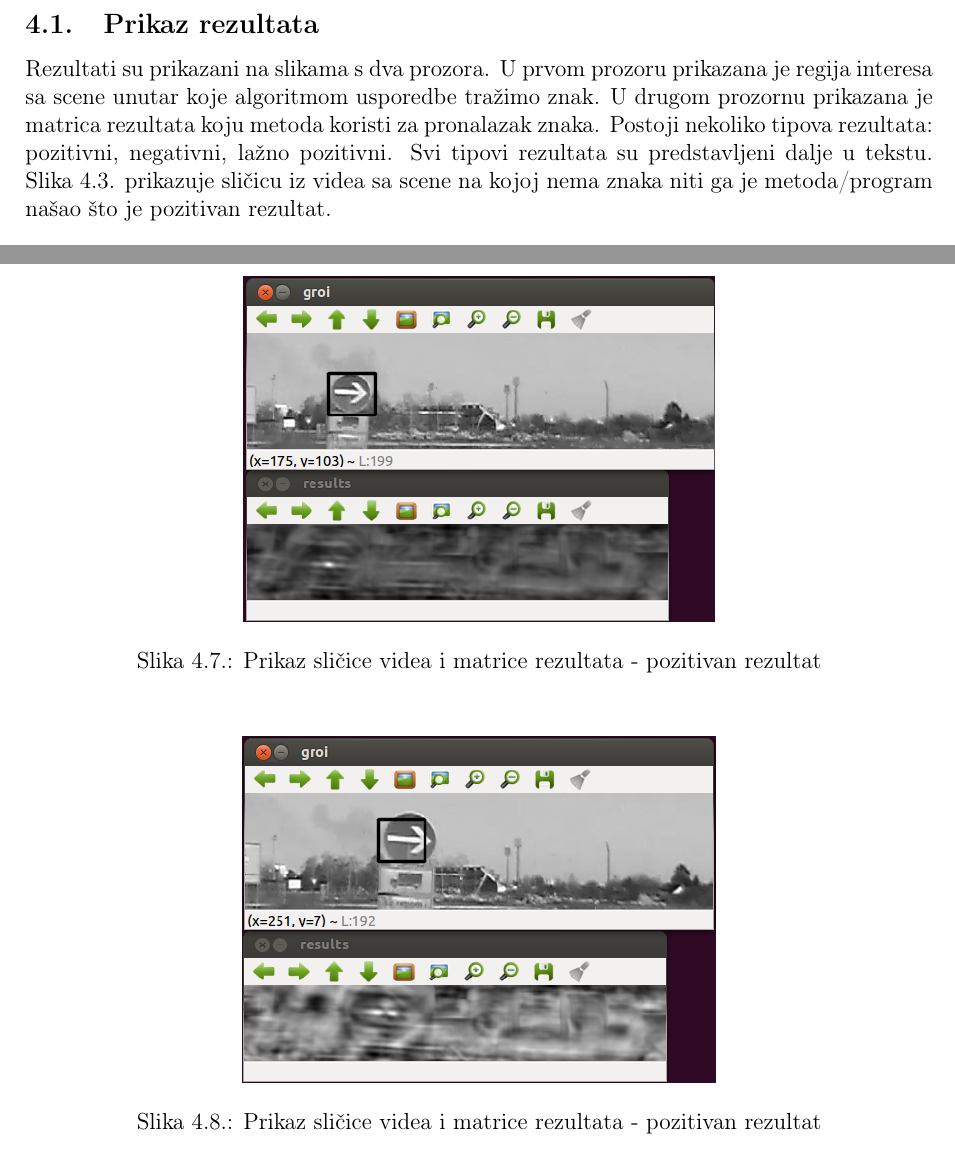
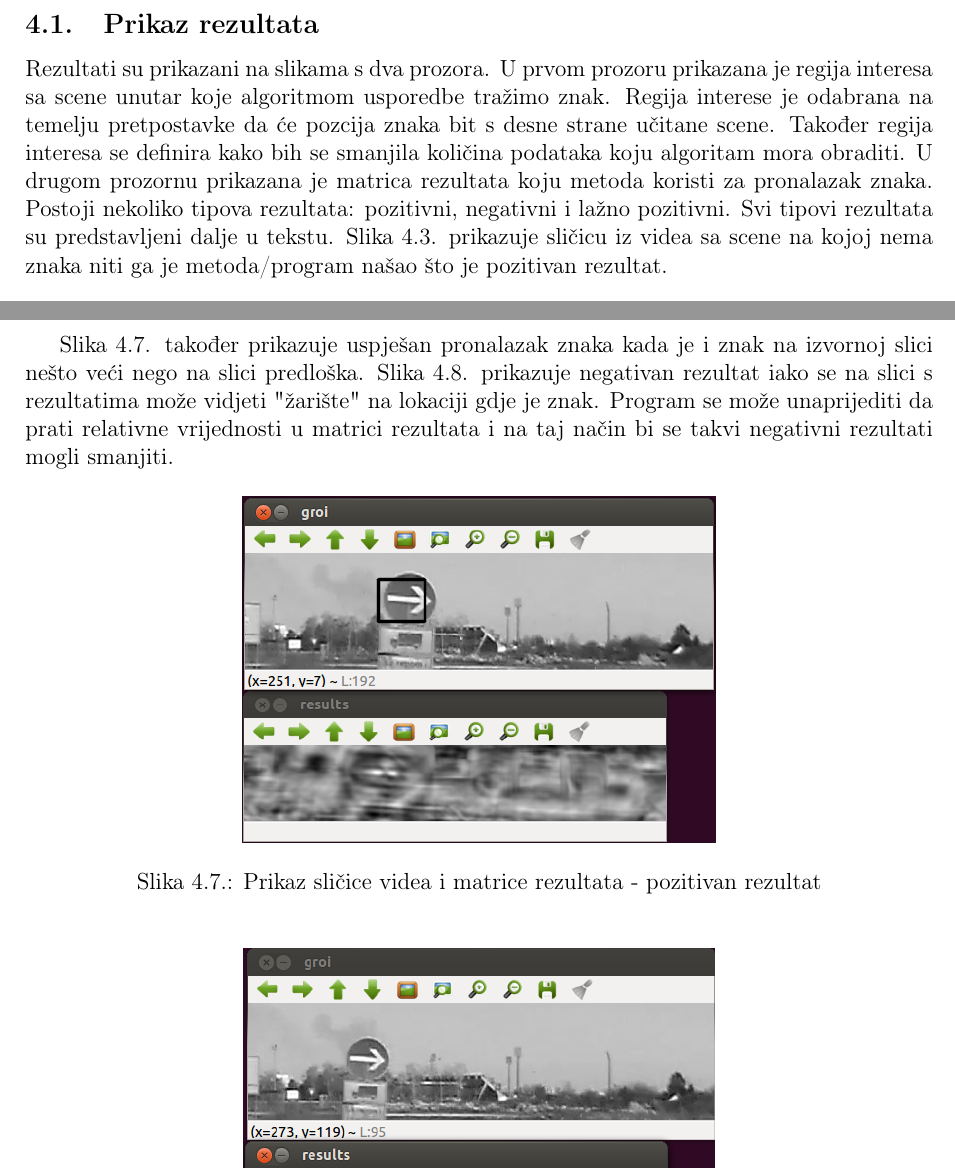
Before and after one commit to majaRKL/ozvrsni, a LaTeX document (latex/00-begin.tex, which reads latex/06-results.tex): two parts of pages 19 and 21 of 25, joined at a grey line, cut so that both start at the same text. Compiled offline with pdfLaTeX.

Commit message:
opisan ostatak slika

```diff
--- a/latex/06-results.tex
+++ b/latex/06-results.tex
@@ -30,13 +30,16 @@ obilaznici i prikazana na slici~\ref{fig:scena.png}.
 \label{sub:Prikaz rezultata}
 
 Rezultati su prikazani na slikama s dva prozora. U prvom prozoru
-prikazana je regija interesa sa scene unutar koje algoritmom
-usporedbe tražimo znak. U drugom prozornu prikazana je matrica rezultata
-koju metoda koristi za pronalazak znaka. Postoji nekoliko tipova
-rezultata: pozitivni, negativni, lažno pozitivni.
-Svi tipovi rezultata su predstavljeni dalje u tekstu.
-Slika~\ref{fig:01} prikazuje sličicu iz videa sa scene na kojoj nema
-znaka niti ga je metoda/program našao što je pozitivan rezultat.
+prikazana je regija interesa sa scene unutar koje algoritmom usporedbe
+tražimo znak. Regija interese je odabrana na temelju pretpostavke da će
+pozcija znaka bit s desne strane učitane scene. Također regija interesa
+se definira kako bih se smanjila količina podataka koju algoritam mora
+obraditi. U drugom prozornu prikazana je matrica rezultata koju metoda
+koristi za pronalazak znaka.  Postoji nekoliko tipova rezultata:
+pozitivni, negativni i lažno pozitivni. Svi tipovi rezultata su
+predstavljeni dalje u tekstu. Slika~\ref{fig:01} prikazuje sličicu iz
+videa sa scene na kojoj nema znaka niti ga je metoda/program našao što
+je pozitivan rezultat.
 
 \begin{figure}[h]
 \centering
@@ -85,10 +92,12 @@ mogu vidjeti "žarišta" u matrici rezultata.
 
-\begin{figure}[h]
-\centering
-\includegraphics[scale=0.5]{figures/05.png}
-\caption{Prikaz sličice videa i matrice rezultata - pozitivan rezultat}
-\label{fig:05.png}
-\end{figure}
+\newpage
+
+Slika~\ref{fig:06.png} također prikazuje uspješan pronalazak znaka kada
+je i znak na izvornoj slici nešto veći nego na slici predloška.
+Slika~\ref{fig:07.png} prikazuje negativan rezultat iako se na slici s
+rezultatima može vidjeti "žarište" na lokaciji gdje je znak. Program se
+može unaprijediti da prati relativne vrijednosti u matrici rezultata i
+na taj način bi se takvi negativni rezultati mogli smanjiti.
 
 \begin{figure}[h]
 \centering
```
Also changed, not shown: latex/06-results.tex (16 more changed lines).
